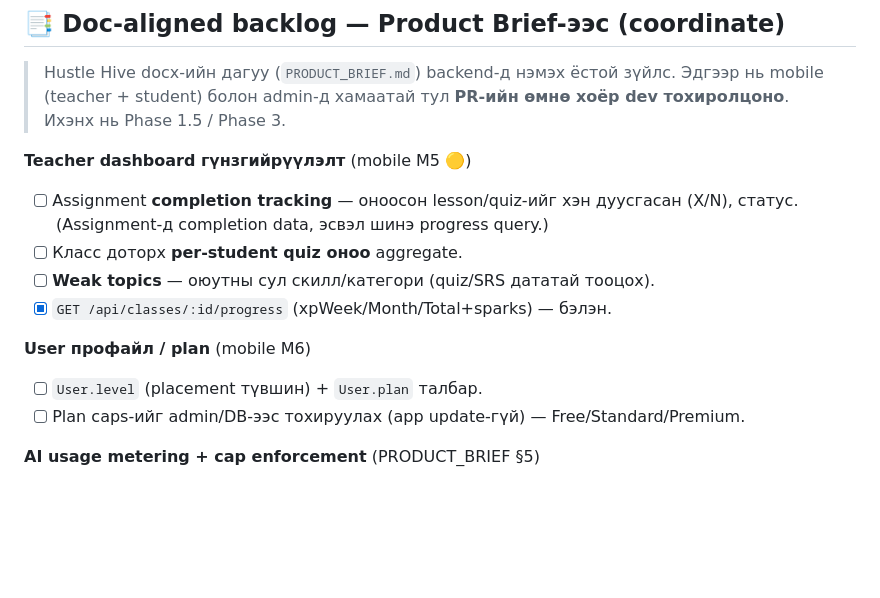
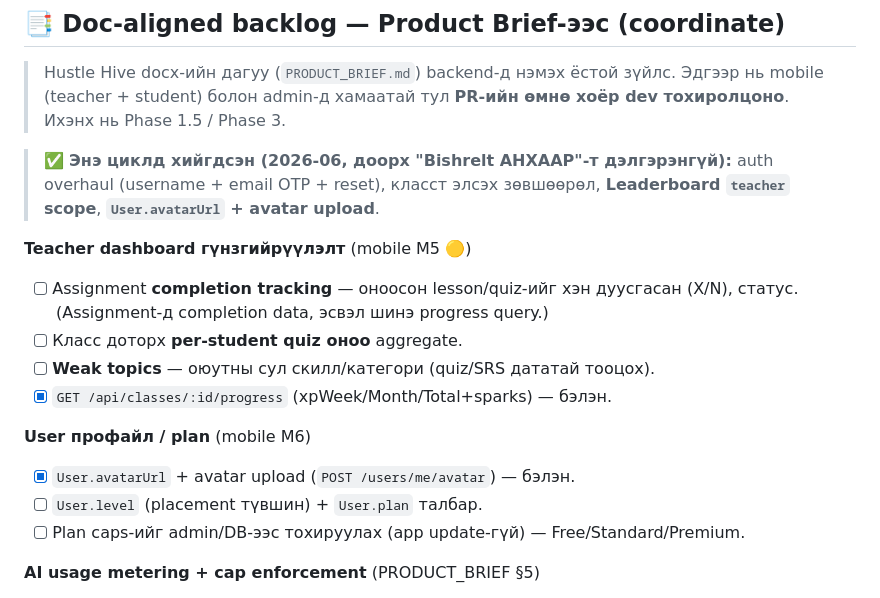
Before and after one commit to usukh6ayar/SparkXP, a Markdown page: ROADMAP.md, the part around the change. Rendered like a GitHub page; blank space fills up the shorter version.

```diff
--- a/ROADMAP.md
+++ b/ROADMAP.md
@@ -204,6 +204,10 @@ XP цуглуулах, текст AI buddy-тэй ярих. Энгийн admin.
 > Эдгээр нь mobile (teacher + student) болон admin-д хамаатай тул **PR-ийн өмнө
 > хоёр dev тохиролцоно**. Ихэнх нь Phase 1.5 / Phase 3.
 
+> ✅ **Энэ циклд хийгдсэн (2026-06, доорх "Bishrelt АНХААР"-т дэлгэрэнгүй):**
+> auth overhaul (username + email OTP + reset), класст элсэх зөвшөөрөл,
+> **Leaderboard `teacher` scope**, **`User.avatarUrl` + avatar upload**.
+
 **Teacher dashboard гүнзгийрүүлэлт** (mobile M5 🟡)
 - [ ] Assignment **completion tracking** — оноосон lesson/quiz-ийг хэн дуусгасан
       (X/N), статус. (Assignment-д completion data, эсвэл шинэ progress query.)
@@ -212,6 +216,7 @@ XP цуглуулах, текст AI buddy-тэй ярих. Энгийн admin.
 - [x] `GET /api/classes/:id/progress` (xpWeek/Month/Total+sparks) — бэлэн.
 
 **User профайл / plan** (mobile M6)
+- [x] `User.avatarUrl` + avatar upload (`POST /users/me/avatar`) — бэлэн.
 - [ ] `User.level` (placement түвшин) + `User.plan` талбар.
 - [ ] Plan caps-ийг admin/DB-ээс тохируулах (app update-гүй) — Free/Standard/Premium.
 
```
Also changed, not shown: MOBILE_ROADMAP.md (+50 -42 lines).
